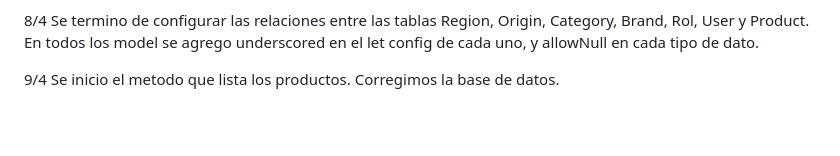
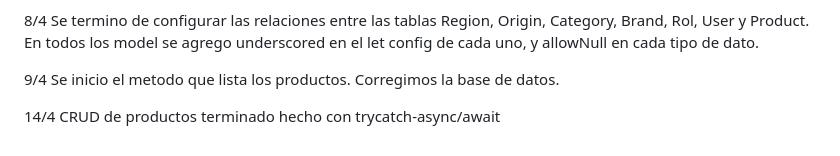
Before and after one commit to manuelguerra1/grupo_8_VinosExclusivos, a Markdown page: daily.md, the part around the change. Drawn GitHub-style; blank space fills up the shorter version.

Commit message:
actualizando daily del 14/4

```diff
--- a/daily.md
+++ b/daily.md
@@ -69,3 +69,5 @@ comentamos los header de Css de los archivos excepto el partial porque lo estaba
 8/4 Se termino de configurar las relaciones entre las tablas Region, Origin, Category, Brand, Rol, User y Product. En todos los model se agrego underscored en el let config de cada uno, y allowNull en cada tipo de dato.
 
 9/4 Se inicio el metodo que lista los productos. Corregimos la base de datos.
+
+14/4 CRUD de productos terminado hecho con trycatch-async/await
```
